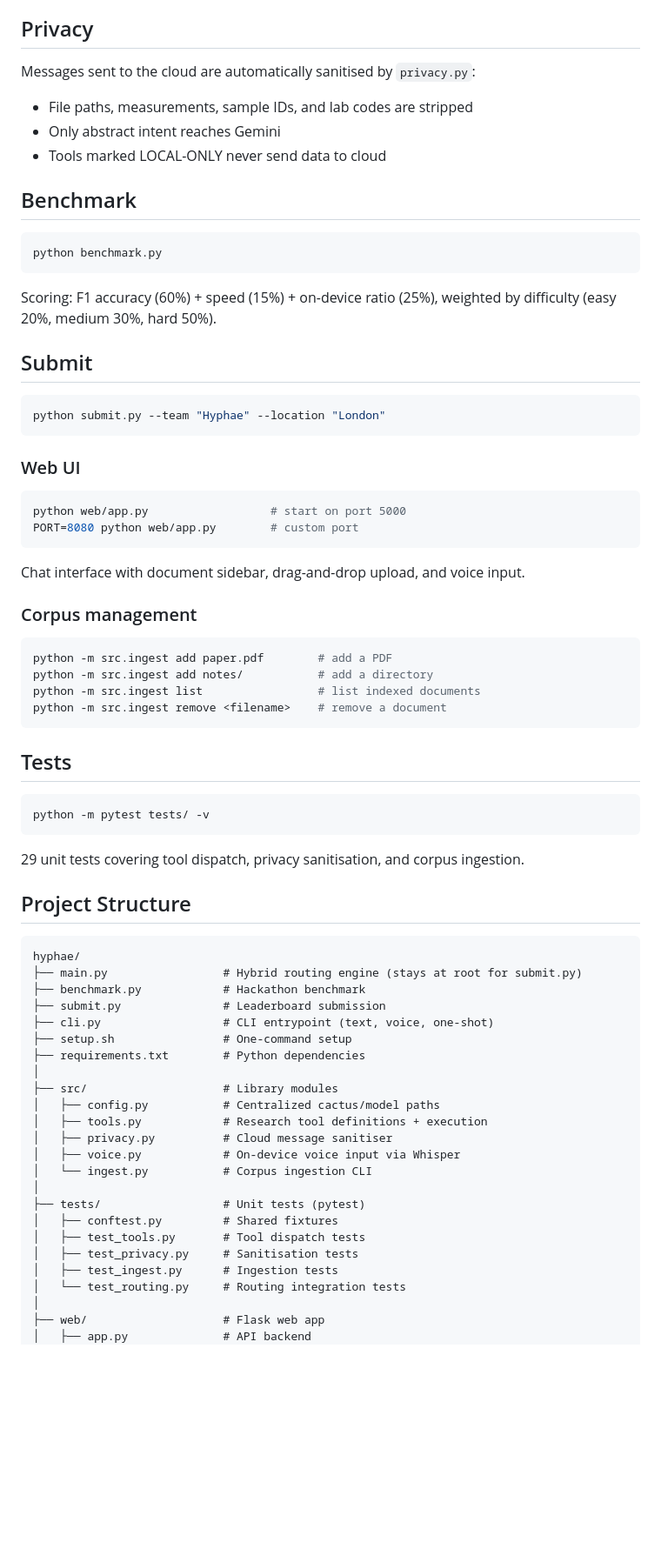
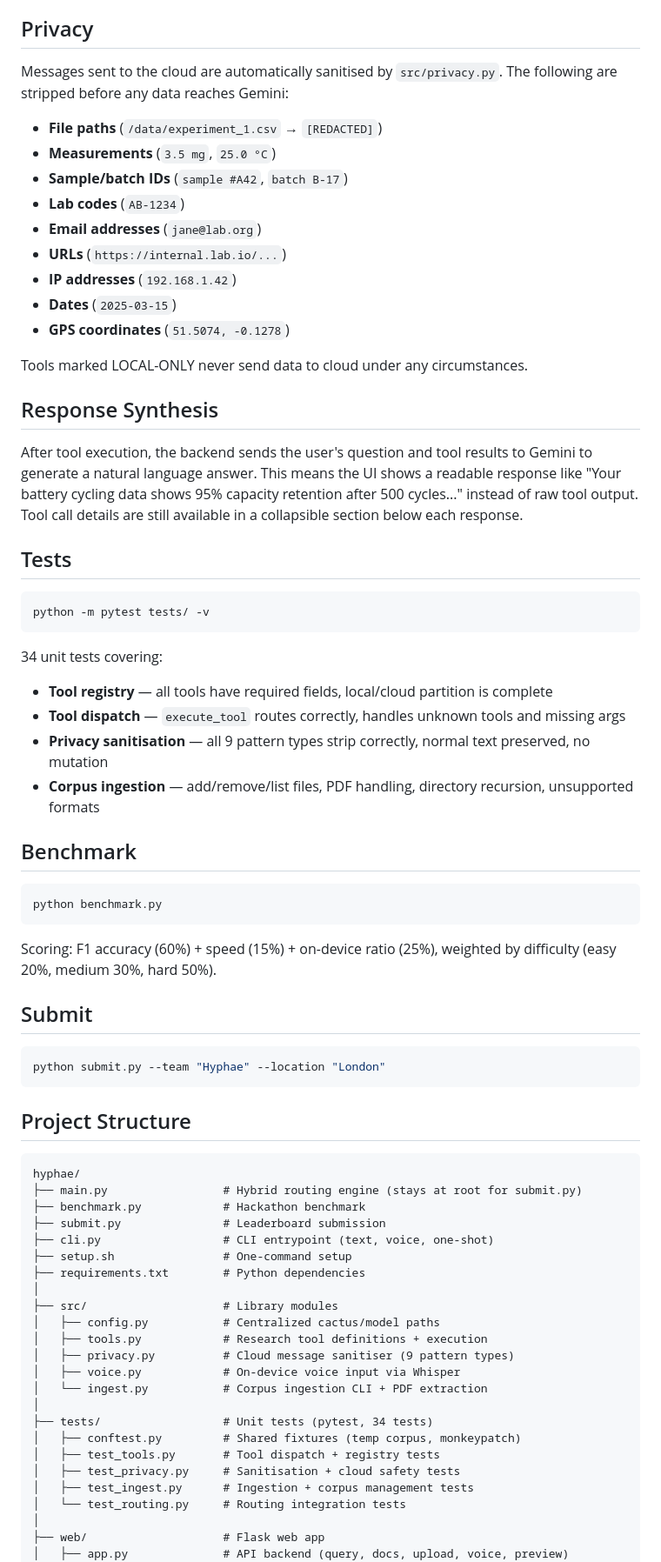
Before and after one commit to darius024/hyphae, a Markdown page: README.md, the part around one of its changes. Shown at 87% size. Rendered like a GitHub page; blank space fills up the shorter version.

Commit message:
docs: document current changes

````diff
--- a/README.md
+++ b/README.md
@@ -126,9 +154,34 @@ python cli.py "list all my documents"
 ## Privacy
 
-Messages sent to the cloud are automatically sanitised by `privacy.py`:
-- File paths, measurements, sample IDs, and lab codes are stripped
-- Only abstract intent reaches Gemini
-- Tools marked LOCAL-ONLY never send data to cloud
+Messages sent to the cloud are automatically sanitised by `src/privacy.py`. The following are stripped before any data reaches Gemini:
+
+- **File paths** (`/data/experiment_1.csv` → `[REDACTED]`)
+- **Measurements** (`3.5 mg`, `25.0 °C`)
+- **Sample/batch IDs** (`sample #A42`, `batch B-17`)
+- **Lab codes** (`AB-1234`)
+- **Email addresses** (`jane@lab.org`)
+- **URLs** (`https://internal.lab.io/...`)
+- **IP addresses** (`192.168.1.42`)
+- **Dates** (`2025-03-15`)
+- **GPS coordinates** (`51.5074, -0.1278`)
+
+Tools marked LOCAL-ONLY never send data to cloud under any circumstances.
+
+## Response Synthesis
+
+After tool execution, the backend sends the user's question and tool results to Gemini to generate a natural language answer. This means the UI shows a readable response like "Your battery cycling data shows 95% capacity retention after 500 cycles..." instead of raw tool output. Tool call details are still available in a collapsible section below each response.
+
+## Tests
+
+```bash
+python -m pytest tests/ -v
+```
+
+34 unit tests covering:
+- **Tool registry** — all tools have required fields, local/cloud partition is complete
+- **Tool dispatch** — `execute_tool` routes correctly, handles unknown tools and missing args
+- **Privacy sanitisation** — all 9 pattern types strip correctly, normal text preserved, no mutation
+- **Corpus ingestion** — add/remove/list files, PDF handling, directory recursion, unsupported formats
 
 ## Benchmark
 
@@ -144,32 +197,6 @@ Scoring: F1 accuracy (60%) + speed (15%) + on-device ratio (25%), weighted by di
 python submit.py --team "Hyphae" --location "London"
 ```
 
-### Web UI
-
-```bash
-python web/app.py                  # start on port 5000
-PORT=8080 python web/app.py        # custom port
-```
-
-Chat interface with document sidebar, drag-and-drop upload, and voice input.
-
-### Corpus management
-
-```bash
-python -m src.ingest add paper.pdf        # add a PDF
-python -m src.ingest add notes/           # add a directory
-python -m src.ingest list                 # list indexed documents
-python -m src.ingest remove <filename>    # remove a document
-```
-
-## Tests
-
-```bash
-python -m pytest tests/ -v
-```
-
-29 unit tests covering tool dispatch, privacy sanitisation, and corpus ingestion.
-
 ## Project Structure
 
 ```
@@ -184,17 +211,17 @@ hyphae/
 ├── src/                    # Library modules
 │   ├── config.py           # Centralized cactus/model paths
 │   ├── tools.py            # Research tool definitions + execution
-│   ├── privacy.py          # Cloud message sanitiser
+│   ├── privacy.py          # Cloud message sanitiser (9 pattern types)
 │   ├── voice.py            # On-device voice input via Whisper
-│   └── ingest.py           # Corpus ingestion CLI
+│   └── ingest.py           # Corpus ingestion CLI + PDF extraction
 │
-├── tests/                  # Unit tests (pytest)
-│   ├── conftest.py         # Shared fixtures
-│   ├── test_tools.py       # Tool dispatch tests
-│   ├── test_privacy.py     # Sanitisation tests
-│   ├── test_ingest.py      # Ingestion tests
+├── tests/                  # Unit tests (pytest, 34 tests)
+│   ├── conftest.py         # Shared fixtures (temp corpus, monkeypatch)
+│   ├── test_tools.py       # Tool dispatch + registry tests
+│   ├── test_privacy.py     # Sanitisation + cloud safety tests
+│   ├── test_ingest.py      # Ingestion + corpus management tests
 │   └── test_routing.py     # Routing integration tests
 │
 ├── web/                    # Flask web app
-│   ├── app.py              # API backend
+│   ├── app.py              # API backend (query, docs, upload, voice, preview)
 │   └── static/             # Frontend (HTML/CSS/JS)
````
Also changed, not shown: other parts of README.md (+46 -15 lines).
